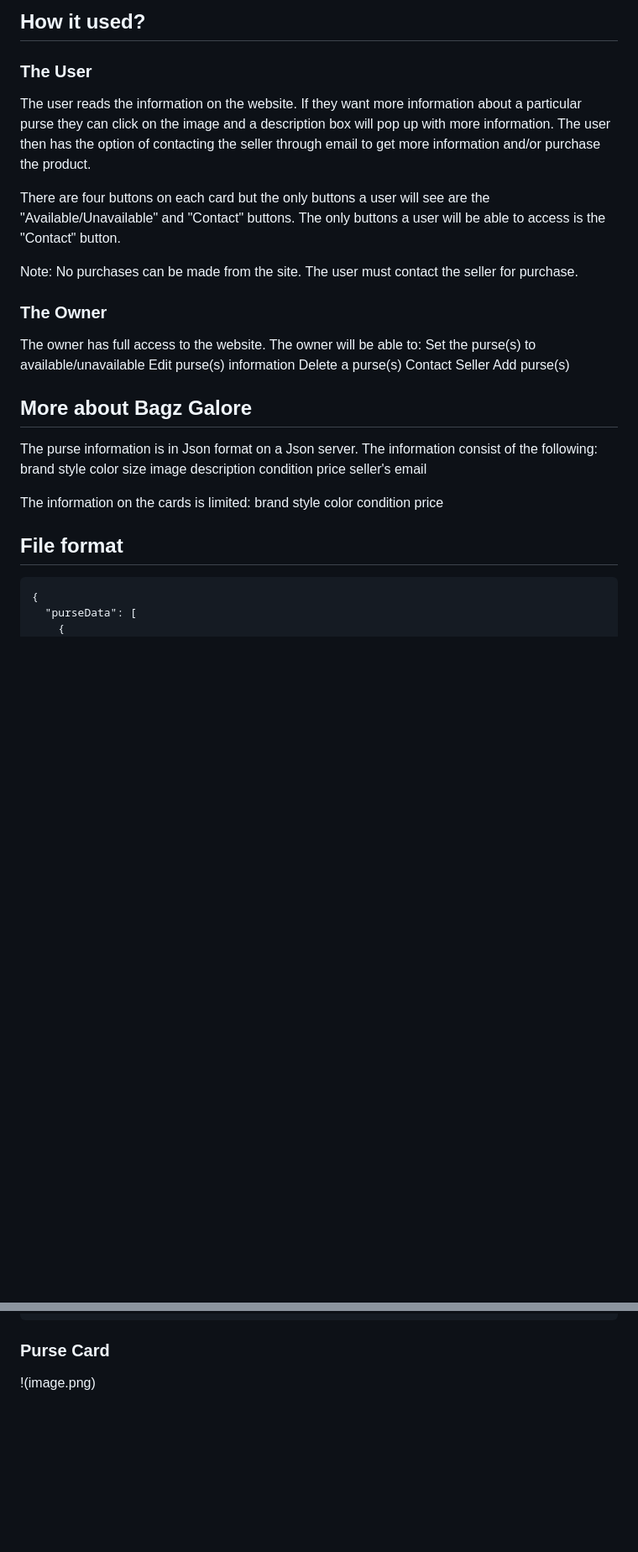
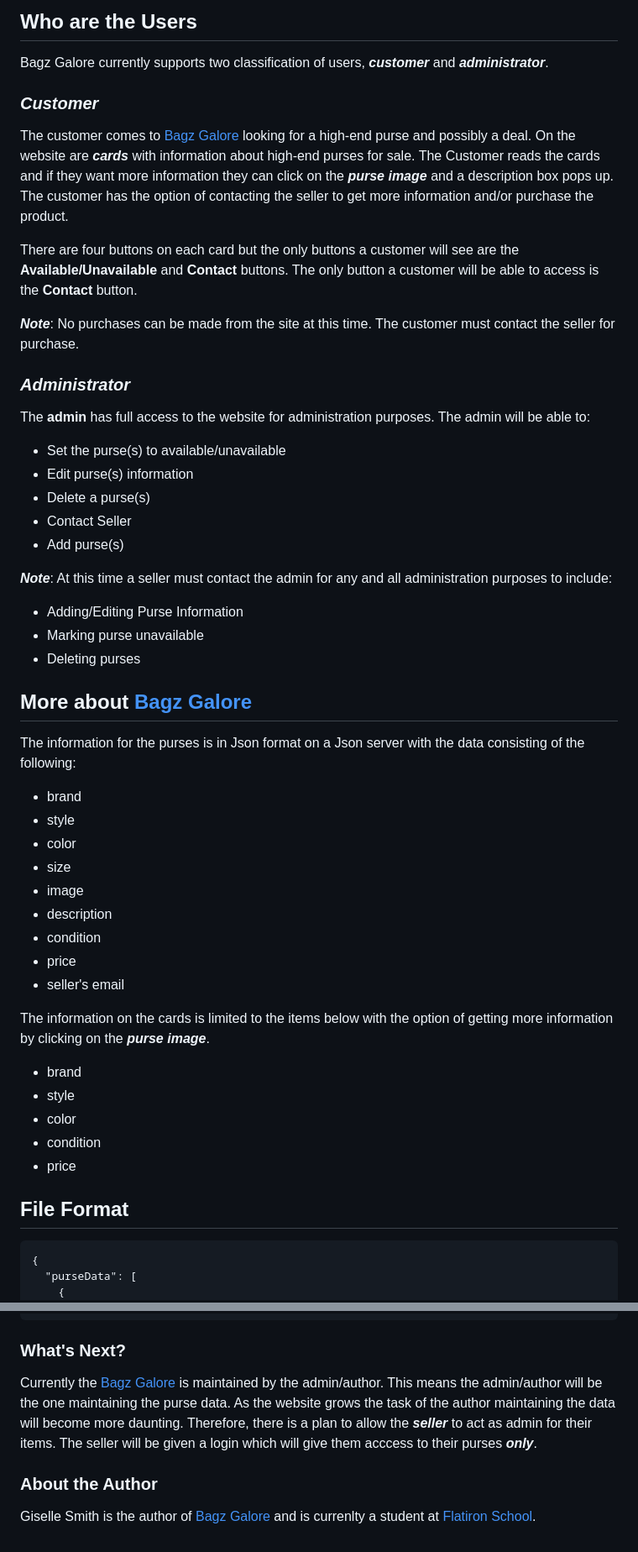
Before and after one commit to gisellec60/purseDisplay, a Markdown page: README.md, 2 parts joined by grey strips. Shown: that part at 84% size. Rendered like a GitHub page; blank space fills up the shorter version.

Commit message:
create and modified readme file

````diff
--- a/README.md
+++ b/README.md
@@ -5,40 +5,47 @@
 
-## How it used?
-### The User
-The user reads the information on the website. If they want more information about a particular purse they can click on the image and a description box will pop up with more information. The user then has the option of contacting the seller through email to get more information and/or purchase the product.
+## **Who are the Users**
+Bagz Galore currently supports two classification of users, ***customer*** and ***administrator***.
 
-There are four buttons on each card but the only buttons a user will see are the "Available/Unavailable" and "Contact" buttons. The only buttons a user will be able to access is the "Contact" button.
+### *Customer*
+The customer comes to [Bagz Galore](https://git@github.com:gisellec60/purseDisplay) looking for a high-end purse and possibly a deal.  On the website are ***cards*** with information about high-end purses for sale. The Customer reads the cards and if they want more information they can click on the ***purse image*** and a description box pops up. The customer has the option of contacting the seller to get more information and/or purchase the product.
 
-Note: No purchases can be made from the site. The user must contact the seller for purchase.
+There are four buttons on each card but the only buttons a customer will see are the **Available/Unavailable** and **Contact** buttons. The only button a customer will be able to access is the **Contact** button.
 
-### The Owner
-The owner has full access to the website. The owner will be able to:
-    Set the purse(s) to available/unavailable
-    Edit purse(s) information
-    Delete a purse(s)
-    Contact Seller
-    Add purse(s)
+***Note***: No purchases can be made from the site at this time. The customer must contact the seller for purchase.
 
-## More about Bagz Galore
-The purse information is in Json format on a Json server. The information consist of the following:
-    brand
-    style
-    color
-    size
-    image
-    description
-    condition
-    price
-    seller's email
+### *Administrator*
+The **admin** has full access to the website for administration purposes. The admin will be able to:
+   - Set the purse(s) to available/unavailable
+   - Edit purse(s) information
+   - Delete a purse(s)
+   - Contact Seller
+   - Add purse(s)
 
-The information on the cards is limited:
-    brand
-    style
-    color
-    condition
-    price
+***Note***: At this time a seller must contact the admin for any and all administration purposes to include:
+- Adding/Editing Purse Information
+- Marking purse unavailable
+- Deleting purses
 
-## File format
+## More about [Bagz Galore](https://git@github.com:gisellec60/purseDisplay)
+The information for the purses is in Json format on a Json server with the data consisting of the following:
+   - brand
+   - style
+   - color
+   - size
+   - image
+   - description
+   - condition
+   - price
+   - seller's email
+
+The information on the cards is limited to the items below with the option of getting more information by clicking on the ***purse image***.
+   - brand
+   - style
+   - color
+   - condition
+   - price
+
+## File Format
 ```
 {
   "purseData": [
@@ -93,5 +100,8 @@ The information on the cards is limited:
   ]
 }
 ```
-### Purse Card
-!(image.png)
+### What's Next?
+Currently the [Bagz Galore](https://git@github.com:gisellec60/purseDisplay) is maintained by the admin/author.  This means the admin/author will be the one maintaining the purse data.  As the website grows the task of the author maintaining the data will become more daunting. Therefore, there is a plan to allow the ***seller*** to act as admin for their items. The seller will be given a login which will give them acccess to their purses ***only***.
+
+### About the Author
+Giselle Smith is the author of [Bagz Galore](https://git@github.com:gisellec60/purseDisplay) and is currenlty a student at [Flatiron School](https://flatironschool.com).
````
Also changed, not shown: other parts of README.md (+1 -1 lines).
